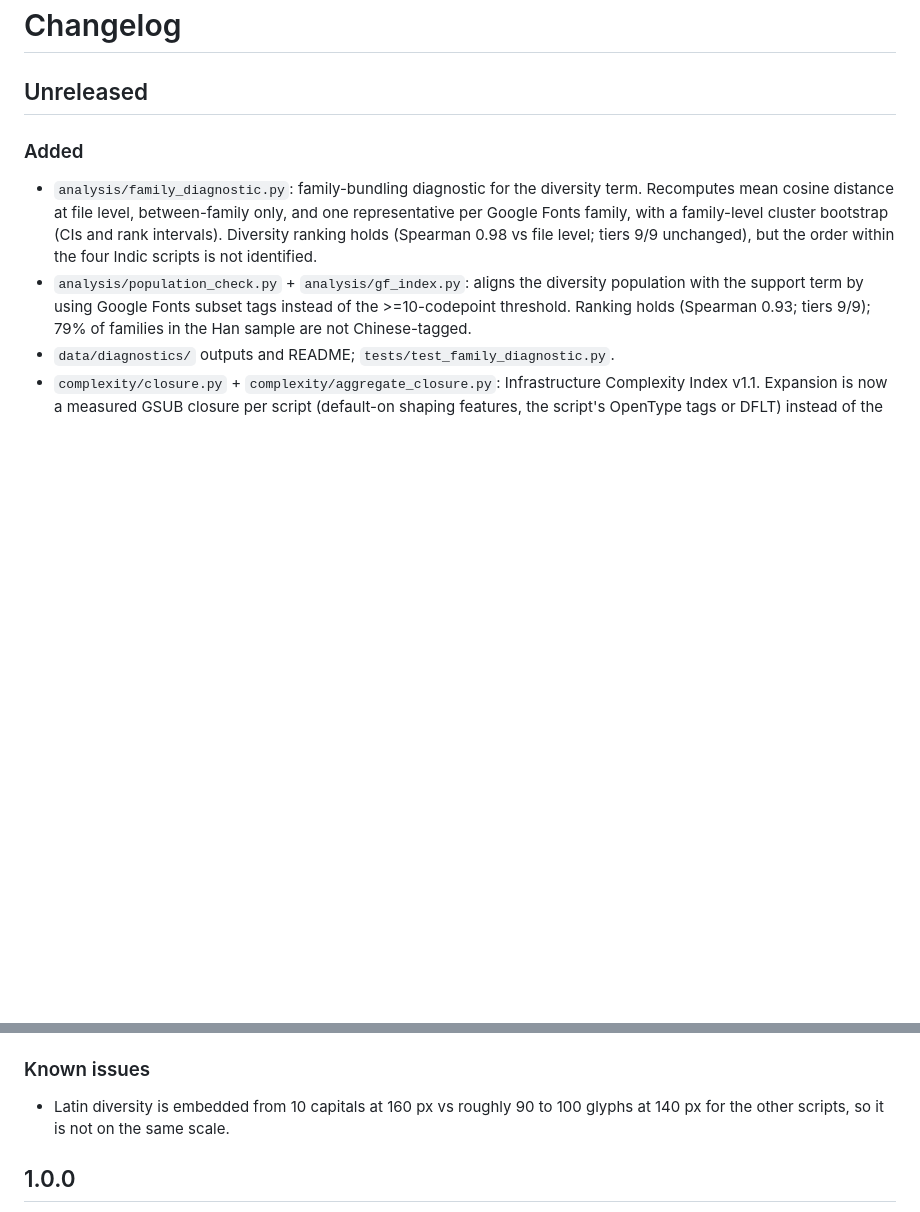
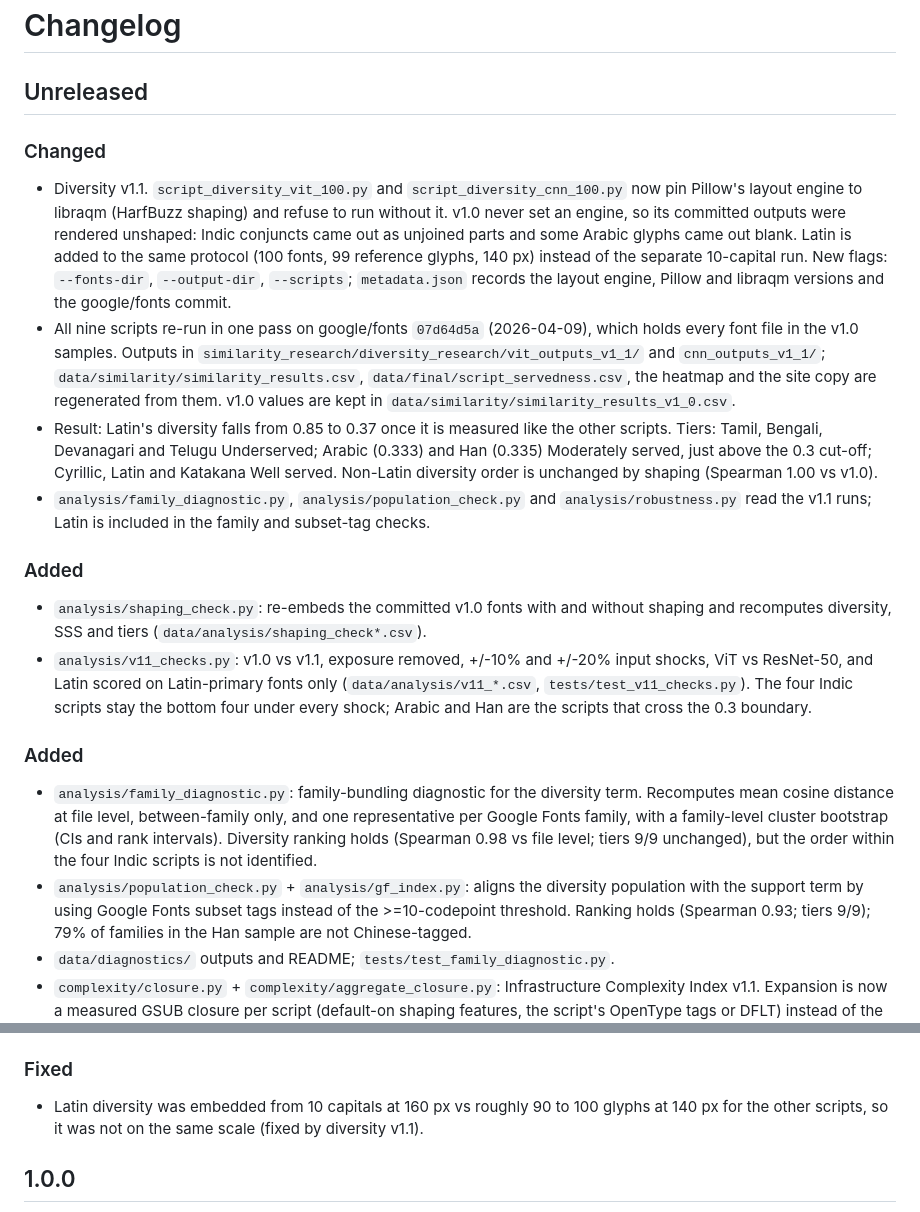
Before and after one commit to Aditya-Khadye/TheScriptGap, a Markdown page: CHANGELOG.md, 2 parts joined by grey strips. Rendered like a GitHub page; blank space fills up the shorter version.

Commit message:
CHANGELOG: diversity v1.1

```diff
--- a/CHANGELOG.md
+++ b/CHANGELOG.md
@@ -1,6 +1,41 @@
 # Changelog
 
 ## Unreleased
+
+### Changed
+- Diversity v1.1. `script_diversity_vit_100.py` and `script_diversity_cnn_100.py`
+  now pin Pillow's layout engine to libraqm (HarfBuzz shaping) and refuse to run
+  without it. v1.0 never set an engine, so its committed outputs were rendered
+  unshaped: Indic conjuncts came out as unjoined parts and some Arabic glyphs
+  came out blank. Latin is added to the same protocol (100 fonts, 99 reference
+  glyphs, 140 px) instead of the separate 10-capital run. New flags:
+  `--fonts-dir`, `--output-dir`, `--scripts`; `metadata.json` records the layout
+  engine, Pillow and libraqm versions and the google/fonts commit.
+- All nine scripts re-run in one pass on google/fonts `07d64d5a` (2026-04-09),
+  which holds every font file in the v1.0 samples. Outputs in
+  `similarity_research/diversity_research/vit_outputs_v1_1/` and
+  `cnn_outputs_v1_1/`; `data/similarity/similarity_results.csv`,
+  `data/final/script_servedness.csv`, the heatmap and the site copy are
+  regenerated from them. v1.0 values are kept in
+  `data/similarity/similarity_results_v1_0.csv`.
+- Result: Latin's diversity falls from 0.85 to 0.37 once it is measured like the
+  other scripts. Tiers: Tamil, Bengali, Devanagari and Telugu Underserved; Arabic
+  (0.333) and Han (0.335) Moderately served, just above the 0.3 cut-off;
+  Cyrillic, Latin and Katakana Well served. Non-Latin diversity order is
+  unchanged by shaping (Spearman 1.00 vs v1.0).
+- `analysis/family_diagnostic.py`, `analysis/population_check.py` and
+  `analysis/robustness.py` read the v1.1 runs; Latin is included in the
+  family and subset-tag checks.
+
+### Added
+- `analysis/shaping_check.py`: re-embeds the committed v1.0 fonts with and
+  without shaping and recomputes diversity, SSS and tiers
+  (`data/analysis/shaping_check*.csv`).
+- `analysis/v11_checks.py`: v1.0 vs v1.1, exposure removed, +/-10% and +/-20%
+  input shocks, ViT vs ResNet-50, and Latin scored on Latin-primary fonts only
+  (`data/analysis/v11_*.csv`, `tests/test_v11_checks.py`). The four Indic
+  scripts stay the bottom four under every shock; Arabic and Han are the
+  scripts that cross the 0.3 boundary.
 
 ### Added
 - `analysis/family_diagnostic.py`: family-bundling diagnostic for the diversity
@@ -25,9 +60,10 @@
   composite Spearman vs v1.0 is 0.90. Outputs in `data/complexity_v11/`, tests
   in `tests/test_complexity_closure.py`. v1.0 outputs are unchanged.
 
-### Known issues
-- Latin diversity is embedded from 10 capitals at 160 px vs roughly 90 to 100
-  glyphs at 140 px for the other scripts, so it is not on the same scale.
+### Fixed
+- Latin diversity was embedded from 10 capitals at 160 px vs roughly 90 to 100
+  glyphs at 140 px for the other scripts, so it was not on the same scale
+  (fixed by diversity v1.1).
 
 ## 1.0.0
 
```
